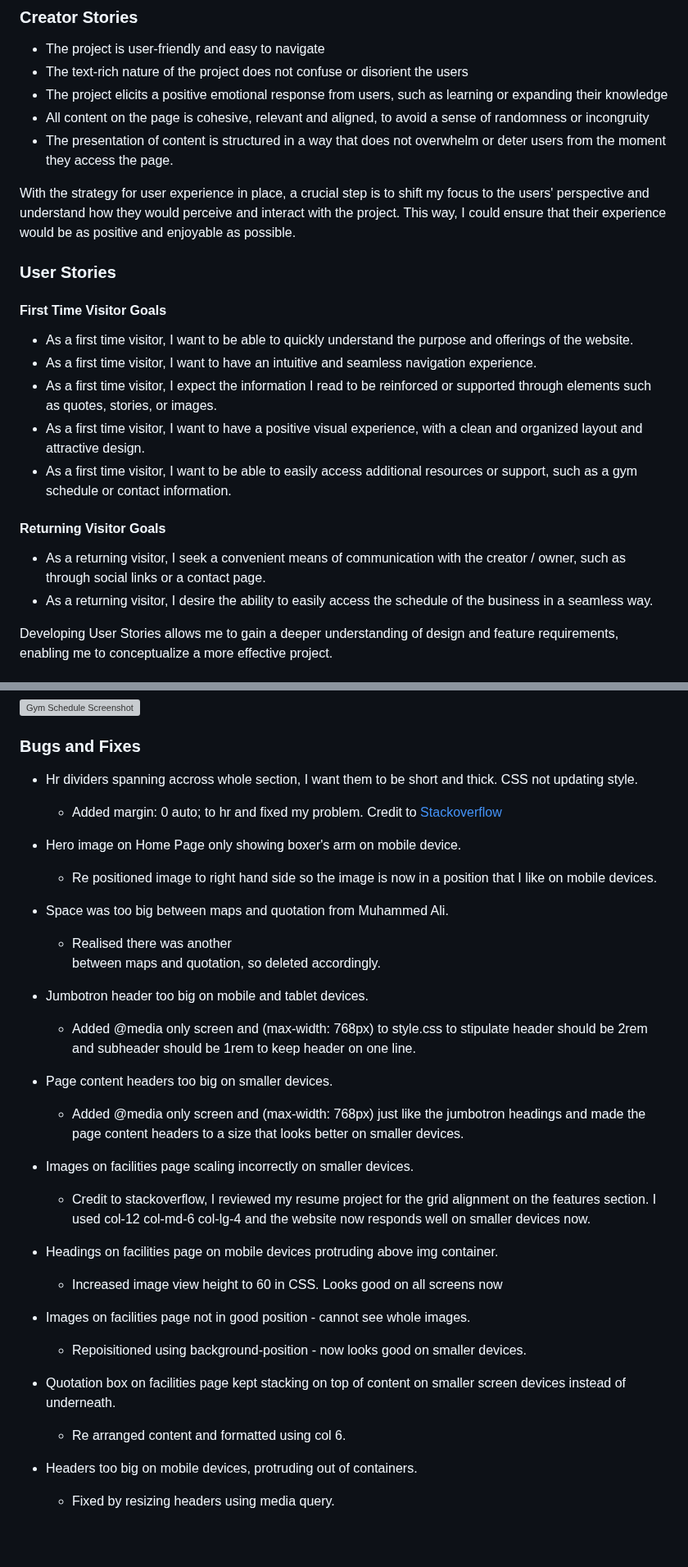
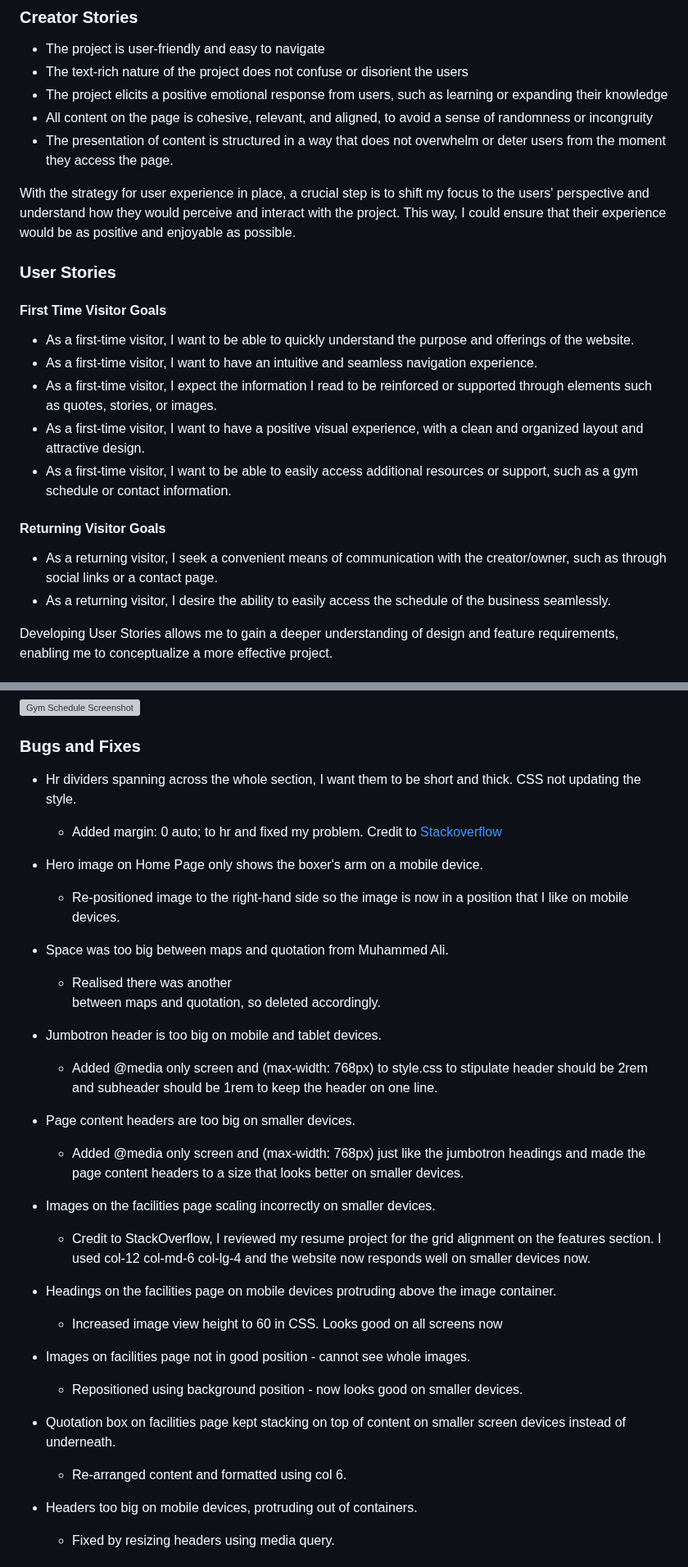
Before and after one commit to imransal/GymBox, a Markdown page: README.md, 2 parts joined by grey strips. Shown at 82% size. Rendered like a GitHub page; blank space fills up the shorter version; grey boxes are pictures that could not be loaded.

```diff
--- a/README.md
+++ b/README.md
@@ -35,8 +35,8 @@ The objective of my project is to deliver a visually appealing website to the en
 
  - The project is user-friendly and easy to navigate
  - The text-rich nature of the project does not confuse or disorient the users
- - The project elicits a positive emotional response from users, such as 	learning or expanding their knowledge
- - All content on the page is cohesive, relevant and aligned, to avoid a sense of randomness or incongruity
+ - The project elicits a positive emotional response from users, such as   learning or expanding their knowledge
+ - All content on the page is cohesive, relevant, and aligned, to avoid a sense of randomness or incongruity
  - The presentation of content is structured in a way that does not overwhelm or deter users from the moment they access the page.
 
 With the strategy for user experience in place, a crucial step is to shift my focus to the users' perspective and understand how they would perceive and interact with the project. This way, I could ensure that their experience would be as positive and enjoyable as possible.
@@ -45,16 +45,16 @@ With the strategy for user experience in place, a crucial step is to shift my fo
 
 #### First Time Visitor Goals
 
- - As a first time visitor, I want to be able to quickly understand the purpose and offerings of the website.
- - As a first time visitor, I want to have an intuitive and seamless navigation experience.
- - As a first time visitor, I expect the information I read to be reinforced or supported through elements such as quotes, stories, or images.
- - As a first time visitor, I want to have a positive visual experience, with a clean and organized layout and attractive design.
- - As a first time visitor, I want to be able to easily access additional resources or support, such as a gym schedule or contact information.
+ - As a first-time visitor, I want to be able to quickly understand the purpose and offerings of the website.
+ - As a first-time visitor, I want to have an intuitive and seamless navigation experience.
+ - As a first-time visitor, I expect the information I read to be reinforced or supported through elements such as quotes, stories, or images.
+ - As a first-time visitor, I want to have a positive visual experience, with a clean and organized layout and attractive design.
+ - As a first-time visitor, I want to be able to easily access additional resources or support, such as a gym schedule or contact information.
 
 #### Returning Visitor Goals
 
- - As a returning visitor, I seek a convenient means of communication with the creator / owner, such as through social links or a contact page.
- - As a returning visitor, I desire the ability to easily access the schedule of the business in a seamless way.
+ - As a returning visitor, I seek a convenient means of communication with the creator/owner, such as through social links or a contact page.
+ - As a returning visitor, I desire the ability to easily access the schedule of the business seamlessly.
 
 Developing User Stories allows me to gain a deeper understanding of design and feature requirements, enabling me to conceptualize a more effective project.
 
@@ -277,26 +278,26 @@ In this section I will test the user stories from the User Experience Design sec
 
 ### Bugs and Fixes
 
- - Hr dividers spanning accross whole section, I want them to be short and thick. CSS not updating style.
+ - Hr dividers spanning across the whole section, I want them to be short and thick. CSS not updating the style.
    - Added margin: 0 auto; to hr and fixed my problem. Credit to [Stackoverflow](https://stackoverflow.com/)
 
- - Hero image on Home Page only showing boxer's arm on mobile device.
-   - Re positioned image to right hand side so the image is now in a position that I like on mobile devices.
+ - Hero image on Home Page only shows the boxer's arm on a mobile device.
+   - Re-positioned image to the right-hand side so the image is now in a position that I like on mobile devices.
 
  - Space was too big between maps and quotation from Muhammed Ali.
    - Realised there was another <div> between maps and quotation, so deleted accordingly.
- - Jumbotron header too big on mobile and tablet devices.
-   - Added @media only screen and (max-width: 768px) to style.css to stipulate header should be 2rem and subheader should be 1rem to keep header on one line.
- - Page content headers too big on smaller devices.
+ - Jumbotron header is too big on mobile and tablet devices.
+   - Added @media only screen and (max-width: 768px) to style.css to stipulate header should be 2rem and subheader should be 1rem to keep the header on one line.
+ - Page content headers are too big on smaller devices.
     - Added @media only screen and (max-width: 768px) just like the jumbotron headings and made the page content headers to a size that looks better on smaller devices.
- - Images on facilities page scaling incorrectly on smaller devices.
-    - Credit to stackoverflow, I reviewed my resume project for the grid alignment on the features section. I used col-12 col-md-6 col-lg-4 and the website now responds well on smaller devices now.
- - Headings on facilities page on mobile devices protruding above img container.
+ - Images on the facilities page scaling incorrectly on smaller devices.
+    - Credit to StackOverflow, I reviewed my resume project for the grid alignment on the features section. I used col-12 col-md-6 col-lg-4 and the website now responds well on smaller devices now.
+ - Headings on the facilities page on mobile devices protruding above the image container.
       - Increased image view height to 60 in CSS. Looks good on all screens now
  - Images on facilities page not in good position - cannot see whole images.
-   - Repoisitioned using background-position - now looks good on smaller devices.
+   - Repositioned using background position - now looks good on smaller devices.
  - Quotation box on facilities page kept stacking on top of content on smaller screen devices instead of underneath.
-      - Re arranged content and formatted using col 6.
+      - Re-arranged content and formatted using col 6.
  - Headers too big on mobile devices, protruding out of containers.
      - Fixed by resizing headers using media query.
 
```
Also changed, not shown: other parts of README.md (+46 -45 lines).
